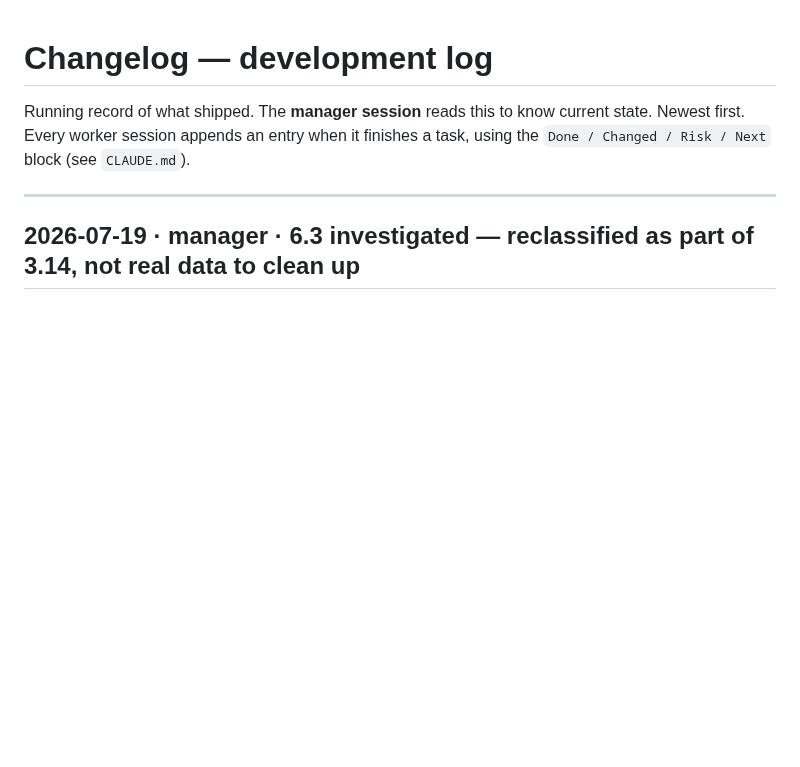
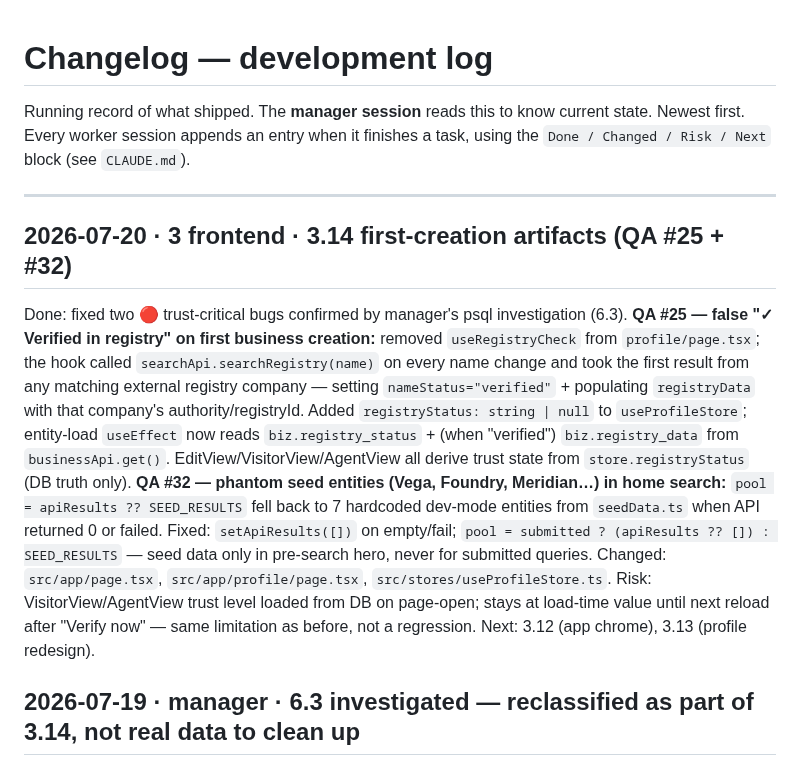
Before and after one commit to teta-pi/infra, a Markdown page: docs/changelog.md, the part around the change. Drawn GitHub-style; blank space fills up the shorter version.

Commit message:
docs: 3.14 done — QA #25/#32 fixed, roadmap/known-issues/changelog updated
roadmap.md: 3.14 → ✅ done (root causes confirmed frontend-only, PR #13).
known-issues.md: QA table #25 and #32 → ✅ FIXED with PR ref.
changelog.md: prepend 2026-07-20 3.14 Done/Changed/Risk/Next.

Co-Authored-By: Claude Fable 5 <noreply@anthropic.com>

```diff
--- a/docs/changelog.md
+++ b/docs/changelog.md
@@ -5,6 +5,27 @@ state. Newest first. Every worker session appends an entry when it finishes a ta
 using the `Done / Changed / Risk / Next` block (see `CLAUDE.md`).
 
 ---
+
+## 2026-07-20 · 3 frontend · 3.14 first-creation artifacts (QA #25 + #32)
+Done: fixed two 🔴 trust-critical bugs confirmed by manager's psql investigation (6.3).
+**QA #25 — false "✓ Verified in registry" on first business creation:** removed
+`useRegistryCheck` from `profile/page.tsx`; the hook called
+`searchApi.searchRegistry(name)` on every name change and took the first result from
+any matching external registry company — setting `nameStatus="verified"` + populating
+`registryData` with that company's authority/registryId. Added `registryStatus:
+string | null` to `useProfileStore`; entity-load `useEffect` now reads
+`biz.registry_status` + (when "verified") `biz.registry_data` from `businessApi.get()`.
+EditView/VisitorView/AgentView all derive trust state from `store.registryStatus`
+(DB truth only).
+**QA #32 — phantom seed entities (Vega, Foundry, Meridian…) in home search:**
+`pool = apiResults ?? SEED_RESULTS` fell back to 7 hardcoded dev-mode entities from
+`seedData.ts` when API returned 0 or failed. Fixed: `setApiResults([])` on empty/fail;
+`pool = submitted ? (apiResults ?? []) : SEED_RESULTS` — seed data only in pre-search
+hero, never for submitted queries.
+Changed: `src/app/page.tsx`, `src/app/profile/page.tsx`, `src/stores/useProfileStore.ts`.
+Risk: VisitorView/AgentView trust level loaded from DB on page-open; stays at load-time
+value until next reload after "Verify now" — same limitation as before, not a regression.
+Next: 3.12 (app chrome), 3.13 (profile redesign).
 
 ## 2026-07-19 · manager · 6.3 investigated — reclassified as part of 3.14, not real data to clean up
 Done: investigated QA #32 (phantom seed entities polluting search: "Меридіан",
```
Also changed, not shown: docs/known-issues.md (+2 -2 lines), docs/roadmap.md (+1 -1 lines).
